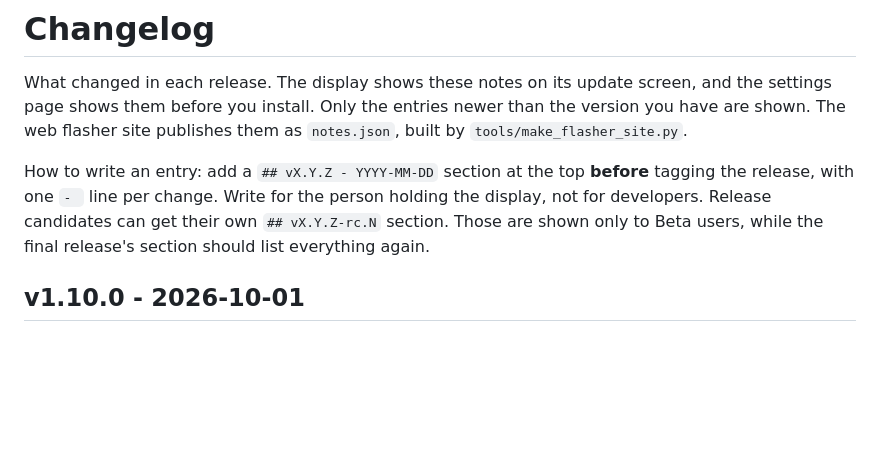
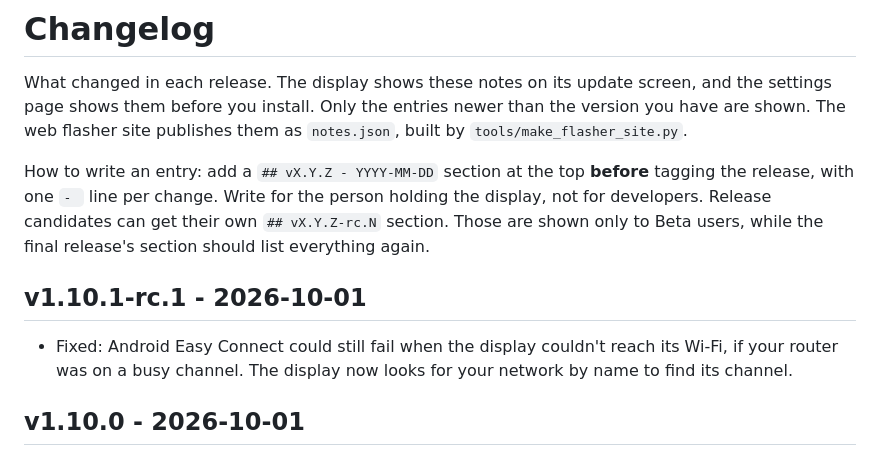
Before and after one commit to TheMonkeyz/esp32-s3-weather, a Markdown page: CHANGELOG.md, the part around the change. Rendered like a GitHub page; blank space fills up the shorter version.

Commit message:
Changelog: v1.10.1-rc.1 notes for the Beta test (Easy Connect channel)
Co-Authored-By: Claude Opus 5.5 <noreply@anthropic.com>

```diff
--- a/CHANGELOG.md
+++ b/CHANGELOG.md
@@ -8,6 +8,9 @@ How to write an entry: add a `## vX.Y.Z - YYYY-MM-DD` section at the top **befor
 `- ` line per change. Write for the person holding the display, not for developers. Release candidates can get
 their own `## vX.Y.Z-rc.N` section. Those are shown only to Beta users, while the final release's section should
 list everything again.
+
+## v1.10.1-rc.1 - 2026-10-01
+- Fixed: Android Easy Connect could still fail when the display couldn't reach its Wi-Fi, if your router was on a busy channel. The display now looks for your network by name to find its channel.
 
 ## v1.10.0 - 2026-10-01
 - Lightning on the radar: yellow bolts mark where Environment Canada detected lightning in the last 10 minutes, on the live radar and in the 3-hour animation. Lightning is detected over Canada and up to about 250 km beyond.
```
